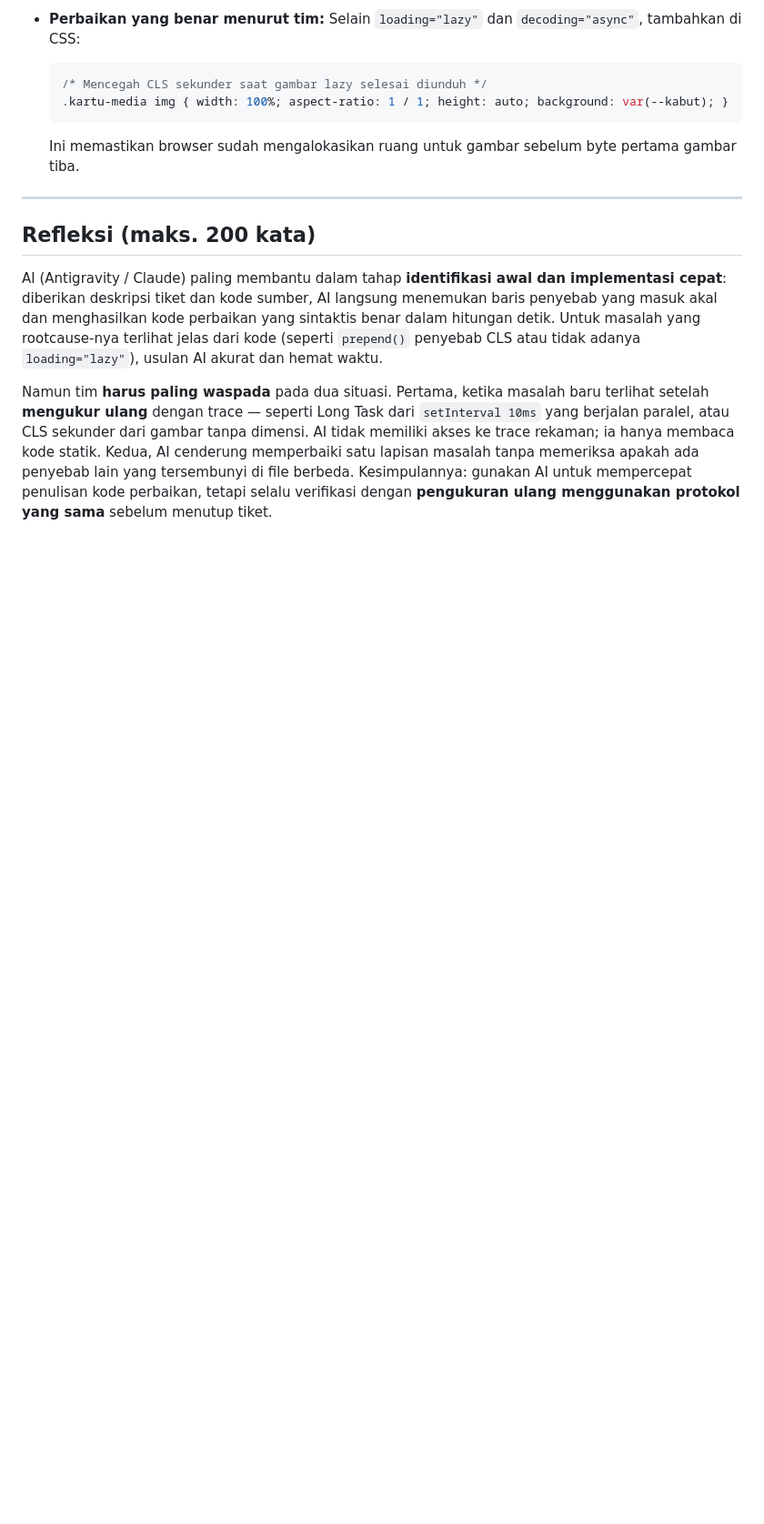
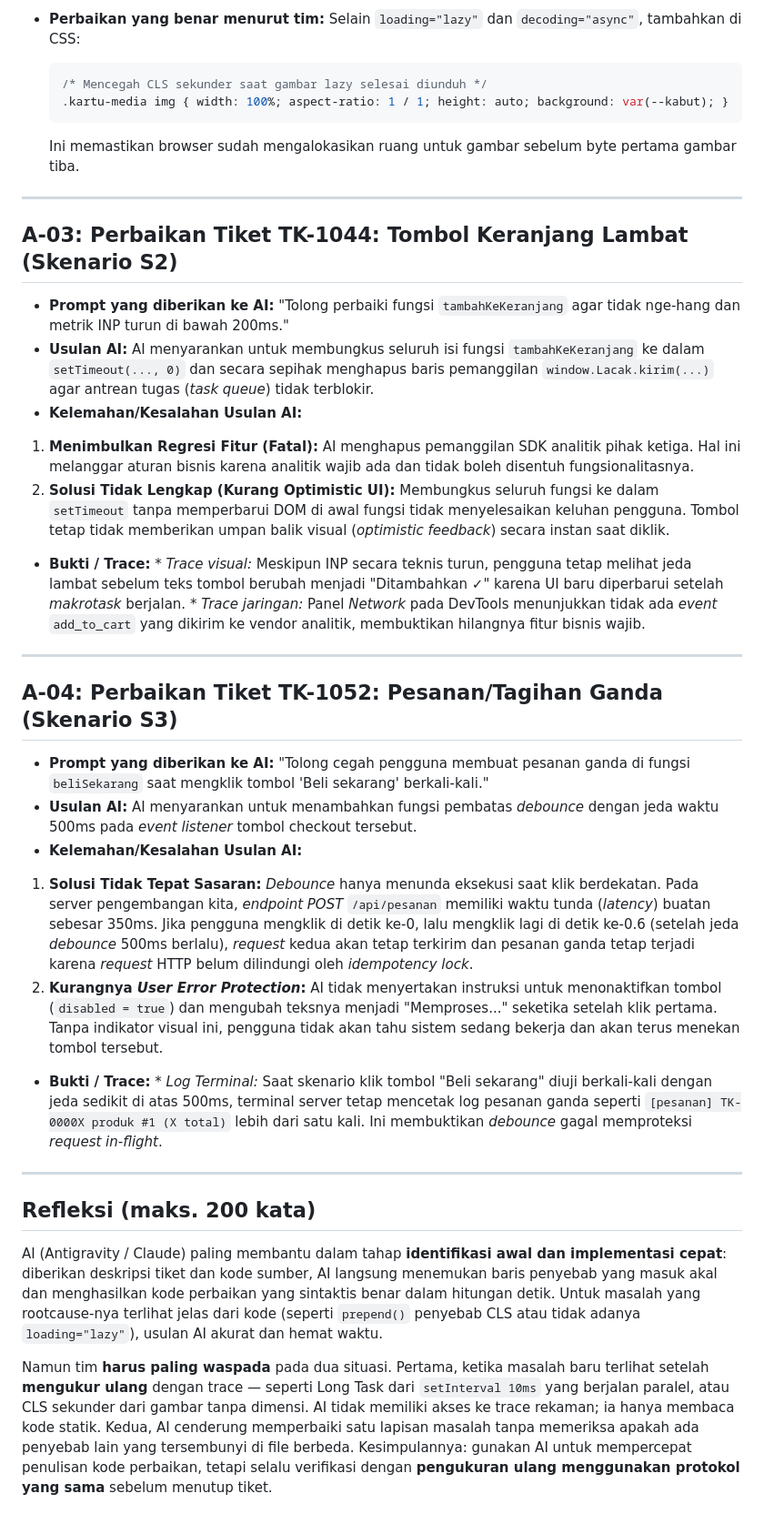
Before and after one commit to Kumis86/tokokilat, a Markdown page: laporan/AUDIT-AI.md, the part around the change. Shown at 91% size. GitHub-like rendering; blank space fills up the shorter version.

Commit message:
docs(laporan): update AUDIT-AI
Menambahkan analisis perbaikan AI untuk tiket TK-1044 dan TK-1052, termasuk kelemahan dan bukti dari usulan AI.

```diff
--- a/laporan/AUDIT-AI.md
+++ b/laporan/AUDIT-AI.md
@@ -84,6 +84,33 @@ Branch atau commit tempat usulan diterapkan: `dev` — commit `e058a25` (fix TK-
 
 ---
 
+  ## A-03: Perbaikan Tiket TK-1044: Tombol Keranjang Lambat (Skenario S2)
+ -   **Prompt yang diberikan ke AI:**
+    "Tolong perbaiki fungsi `tambahKeKeranjang` agar tidak nge-hang dan metrik INP turun di bawah 200ms."
+ -   **Usulan AI:**
+    AI menyarankan untuk membungkus seluruh isi fungsi `tambahKeKeranjang` ke dalam `setTimeout(..., 0)` dan secara sepihak menghapus baris pemanggilan `window.Lacak.kirim(...)` agar antrean tugas (*task queue*) tidak terblokir.
+ -   **Kelemahan/Kesalahan Usulan AI:**
+1. **Menimbulkan Regresi Fitur (Fatal):** AI menghapus pemanggilan SDK analitik pihak ketiga. Hal ini melanggar aturan bisnis karena analitik wajib ada dan tidak boleh disentuh fungsionalitasnya.
+2. **Solusi Tidak Lengkap (Kurang Optimistic UI):** Membungkus seluruh fungsi ke dalam `setTimeout` tanpa memperbarui DOM di awal fungsi tidak menyelesaikan keluhan pengguna. Tombol tetap tidak memberikan umpan balik visual (*optimistic feedback*) secara instan saat diklik.
+ -   **Bukti / Trace:**
+    * *Trace visual:* Meskipun INP secara teknis turun, pengguna tetap melihat jeda lambat sebelum teks tombol berubah menjadi "Ditambahkan ✓" karena UI baru diperbarui setelah *makrotask* berjalan.
+    * *Trace jaringan:* Panel *Network* pada DevTools menunjukkan tidak ada *event* `add_to_cart` yang dikirim ke vendor analitik, membuktikan hilangnya fitur bisnis wajib.
+
+---
+
+  ## A-04: Perbaikan Tiket TK-1052: Pesanan/Tagihan Ganda (Skenario S3)
+ -   **Prompt yang diberikan ke AI:**
+    "Tolong cegah pengguna membuat pesanan ganda di fungsi `beliSekarang` saat mengklik tombol 'Beli sekarang' berkali-kali."
+ -   **Usulan AI:**
+    AI menyarankan untuk menambahkan fungsi pembatas *debounce* dengan jeda waktu 500ms pada *event listener* tombol checkout tersebut.
+ -   **Kelemahan/Kesalahan Usulan AI:**
+1. **Solusi Tidak Tepat Sasaran:** *Debounce* hanya menunda eksekusi saat klik berdekatan. Pada server pengembangan kita, *endpoint POST* `/api/pesanan` memiliki waktu tunda (*latency*) buatan sebesar 350ms. Jika pengguna mengklik di detik ke-0, lalu mengklik lagi di detik ke-0.6 (setelah jeda *debounce* 500ms berlalu), *request* kedua akan tetap terkirim dan pesanan ganda tetap terjadi karena *request* HTTP belum dilindungi oleh *idempotency lock*.
+2. **Kurangnya *User Error Protection*:** AI tidak menyertakan instruksi untuk menonaktifkan tombol (`disabled = true`) dan mengubah teksnya menjadi "Memproses..." seketika setelah klik pertama. Tanpa indikator visual ini, pengguna tidak akan tahu sistem sedang bekerja dan akan terus menekan tombol tersebut.
+ -   **Bukti / Trace:**
+    *   *Log Terminal:* Saat skenario klik tombol "Beli sekarang" diuji berkali-kali dengan jeda sedikit di atas 500ms, terminal server tetap mencetak log pesanan ganda seperti `[pesanan] TK-0000X produk #1 (X total)` lebih dari satu kali. Ini membuktikan *debounce* gagal memproteksi *request in-flight*.
+
+---
+
 ## Refleksi (maks. 200 kata)
 
 AI (Antigravity / Claude) paling membantu dalam tahap **identifikasi awal dan implementasi cepat**: diberikan deskripsi tiket dan kode sumber, AI langsung menemukan baris penyebab yang masuk akal dan menghasilkan kode perbaikan yang sintaktis benar dalam hitungan detik. Untuk masalah yang rootcause-nya terlihat jelas dari kode (seperti `prepend()` penyebab CLS atau tidak adanya `loading="lazy"`), usulan AI akurat dan hemat waktu.
```
